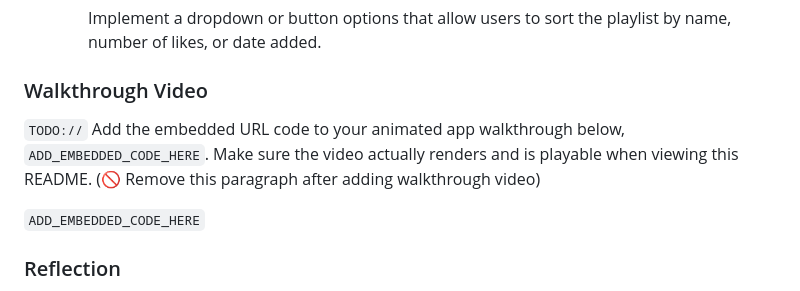
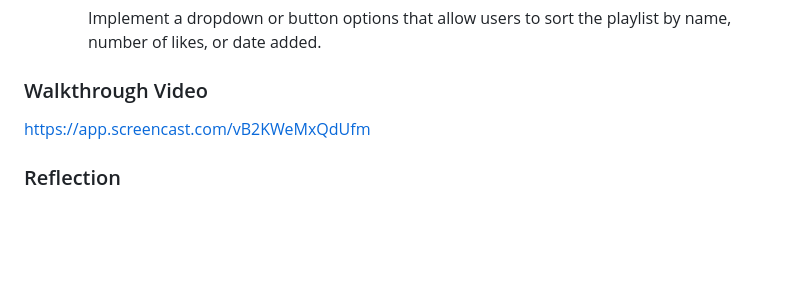
Before and after one commit to CristobalMe/Music-Playlist-Explorer, a Markdown page: README.md, the part around the change. Drawn GitHub-style; blank space fills up the shorter version.

```diff
--- a/README.md
+++ b/README.md
@@ -53,9 +53,8 @@ Estimated time spent: **18** hours spent in total
 
 ### Walkthrough Video
 
-`TODO://` Add the embedded URL code to your animated app walkthrough below, `ADD_EMBEDDED_CODE_HERE`. Make sure the video actually renders and is playable when viewing this README. (🚫 Remove this paragraph after adding walkthrough video)
+https://app.screencast.com/vB2KWeMxQdUfm
 
-`ADD_EMBEDDED_CODE_HERE`
 
 ### Reflection
 
```
